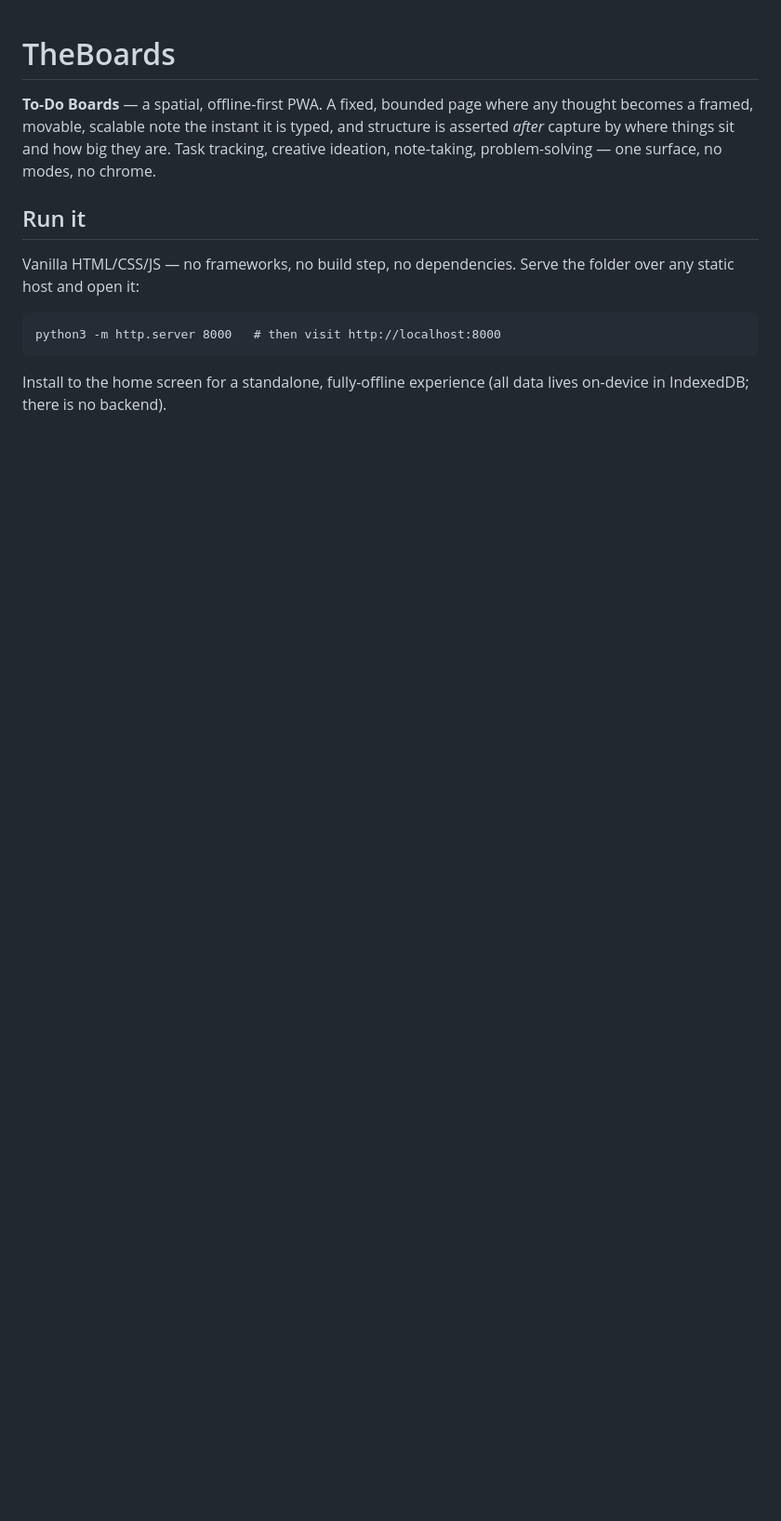
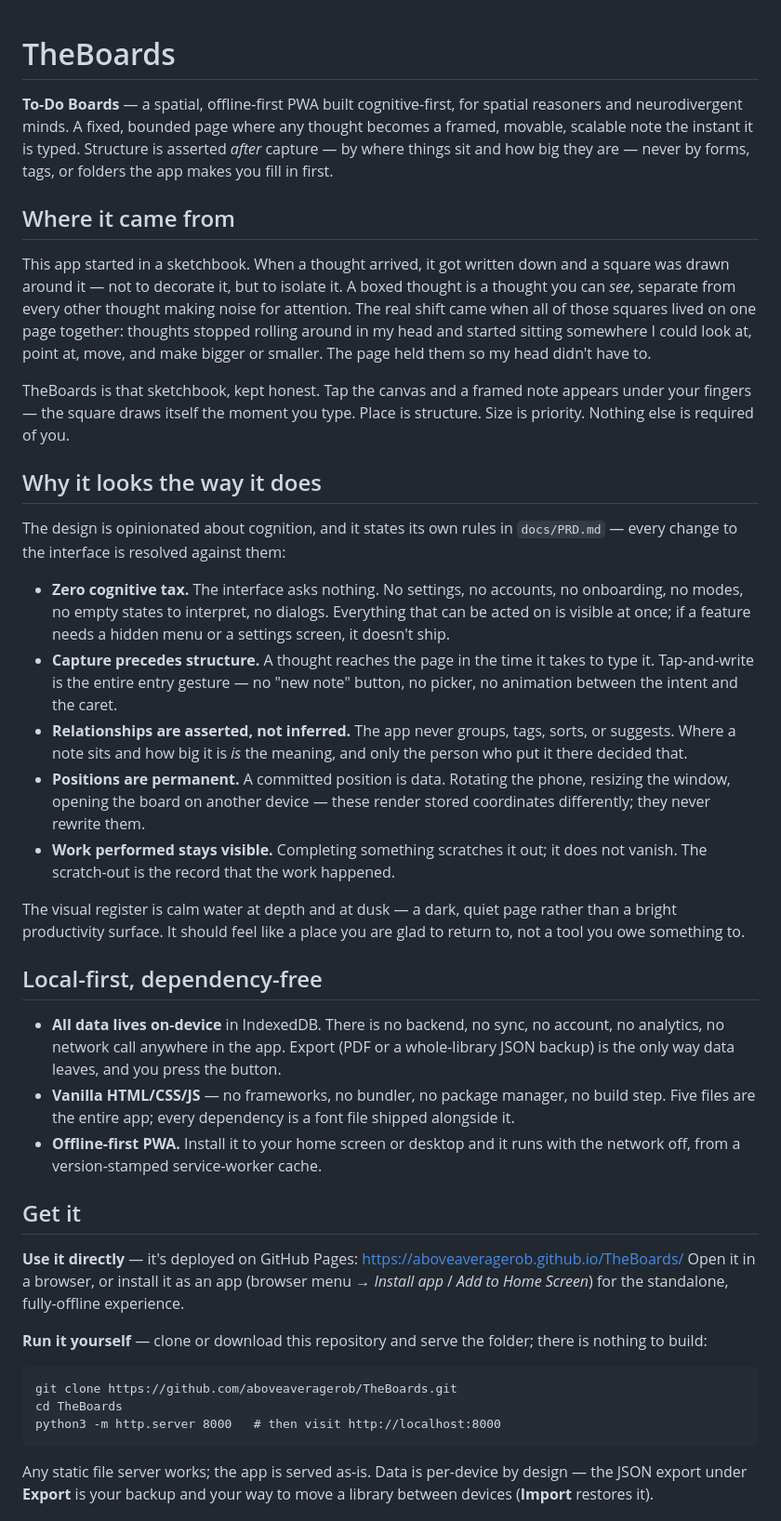
Before and after one commit to aboveaveragerob/TheBoards, a Markdown page: README.md, the part around one of its changes. Shown at 93% size. GitHub-like rendering; blank space fills up the shorter version.

````diff
--- a/README.md
+++ b/README.md
@@ -1,20 +1,79 @@
 # TheBoards
 
-**To-Do Boards** — a spatial, offline-first PWA. A fixed, bounded page where any
-thought becomes a framed, movable, scalable note the instant it is typed, and
-structure is asserted *after* capture by where things sit and how big they are.
-Task tracking, creative ideation, note-taking, problem-solving — one surface, no
-modes, no chrome.
+**To-Do Boards** — a spatial, offline-first PWA built cognitive-first, for
+spatial reasoners and neurodivergent minds. A fixed, bounded page where any
+thought becomes a framed, movable, scalable note the instant it is typed.
+Structure is asserted *after* capture — by where things sit and how big they
+are — never by forms, tags, or folders the app makes you fill in first.
 
-## Run it
+## Where it came from
 
-Vanilla HTML/CSS/JS — no frameworks, no build step, no dependencies. Serve the
-folder over any static host and open it:
+This app started in a sketchbook. When a thought arrived, it got written
+down and a square was drawn around it — not to decorate it, but to isolate
+it. A boxed thought is a thought you can *see*, separate from every other
+thought making noise for attention. The real shift came when all of those
+squares lived on one page together: thoughts stopped rolling around in my
+head and started sitting somewhere I could look at, point at, move, and
+make bigger or smaller. The page held them so my head didn't have to.
+
+TheBoards is that sketchbook, kept honest. Tap the canvas and a framed note
+appears under your fingers — the square draws itself the moment you type.
+Place is structure. Size is priority. Nothing else is required of you.
+
+## Why it looks the way it does
+
+The design is opinionated about cognition, and it states its own rules in
+`docs/PRD.md` — every change to the interface is resolved against them:
+
+- **Zero cognitive tax.** The interface asks nothing. No settings, no
+  accounts, no onboarding, no modes, no empty states to interpret, no
+  dialogs. Everything that can be acted on is visible at once; if a feature
+  needs a hidden menu or a settings screen, it doesn't ship.
+- **Capture precedes structure.** A thought reaches the page in the time it
+  takes to type it. Tap-and-write is the entire entry gesture — no "new
+  note" button, no picker, no animation between the intent and the caret.
+- **Relationships are asserted, not inferred.** The app never groups, tags,
+  sorts, or suggests. Where a note sits and how big it is *is* the meaning,
+  and only the person who put it there decided that.
+- **Positions are permanent.** A committed position is data. Rotating the
+  phone, resizing the window, opening the board on another device — these
+  render stored coordinates differently; they never rewrite them.
+- **Work performed stays visible.** Completing something scratches it out;
+  it does not vanish. The scratch-out is the record that the work happened.
+
+The visual register is calm water at depth and at dusk — a dark, quiet page
+rather than a bright productivity surface. It should feel like a place you
+are glad to return to, not a tool you owe something to.
+
+## Local-first, dependency-free
+
+- **All data lives on-device** in IndexedDB. There is no backend, no sync,
+  no account, no analytics, no network call anywhere in the app. Export
+  (PDF or a whole-library JSON backup) is the only way data leaves, and you
+  press the button.
+- **Vanilla HTML/CSS/JS** — no frameworks, no bundler, no package manager,
+  no build step. Five files are the entire app; every dependency is a font
+  file shipped alongside it.
+- **Offline-first PWA.** Install it to your home screen or desktop and it
+  runs with the network off, from a version-stamped service-worker cache.
+
+## Get it
+
+**Use it directly** — it's deployed on GitHub Pages:
+<https://aboveaveragerob.github.io/TheBoards/>
+Open it in a browser, or install it as an app (browser menu → *Install app*
+/ *Add to Home Screen*) for the standalone, fully-offline experience.
+
+**Run it yourself** — clone or download this repository and serve the
+folder; there is nothing to build:
 
 ```
+git clone https://github.com/aboveaveragerob/TheBoards.git
+cd TheBoards
 python3 -m http.server 8000   # then visit http://localhost:8000
 ```
 
-Install to the home screen for a standalone, fully-offline experience (all data
-lives on-device in IndexedDB; there is no backend).
+Any static file server works; the app is served as-is. Data is per-device
+by design — the JSON export under **Export** is your backup and your way
+to move a library between devices (**Import** restores it).
 
````
Also changed, not shown: other parts of README.md (+44 -74 lines).
